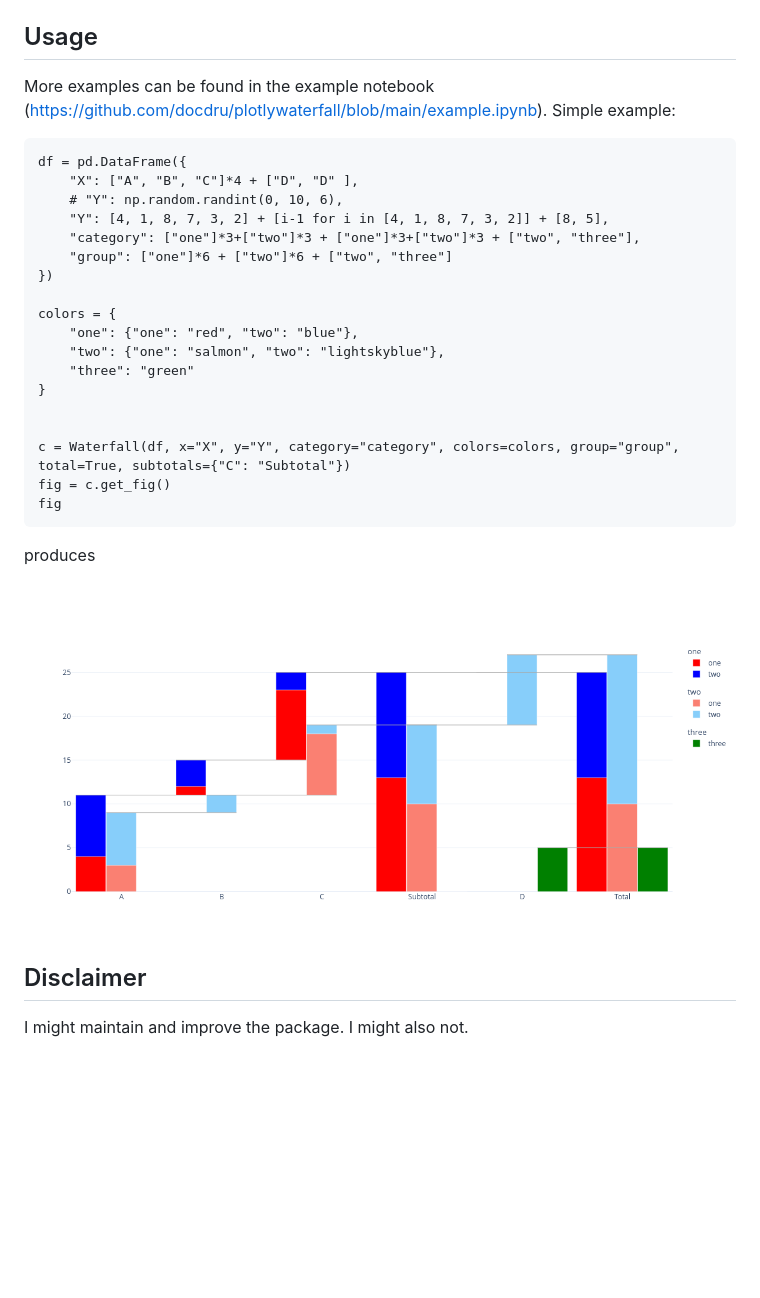
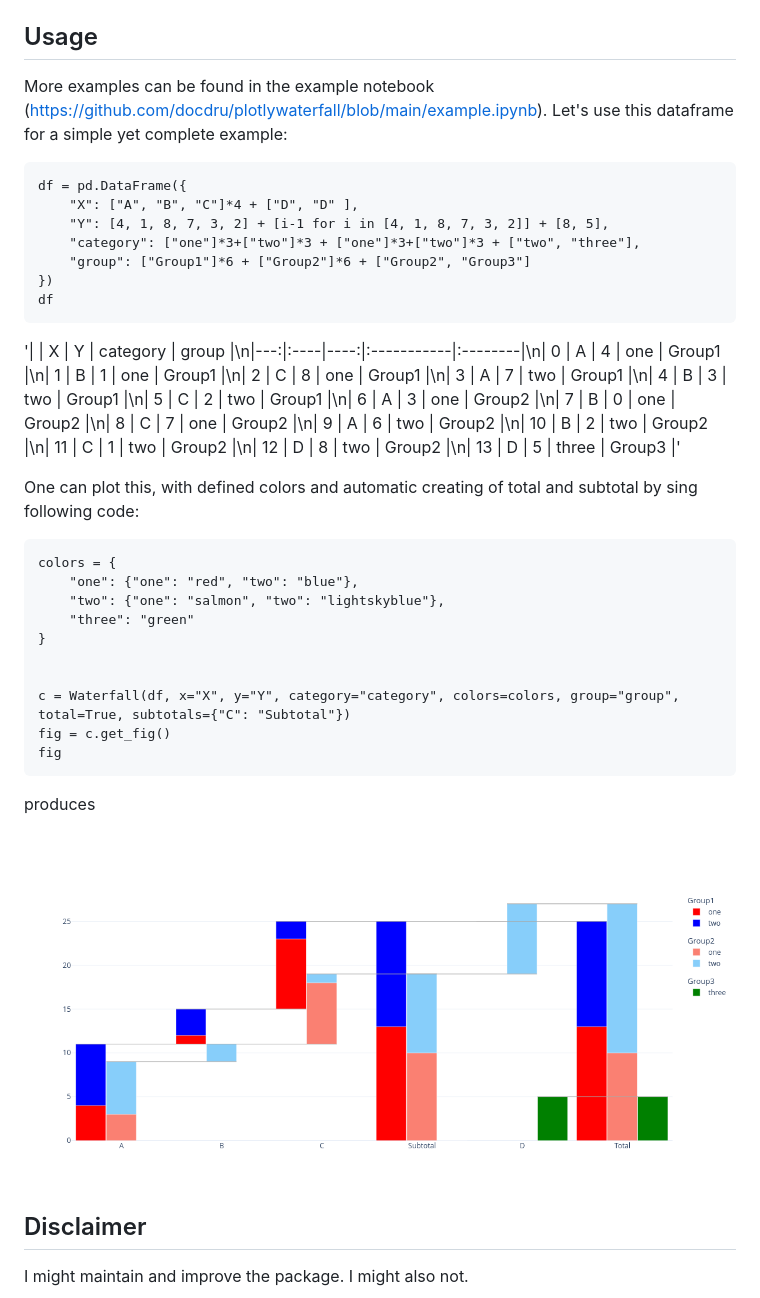
Before and after one commit to docdru/plotlywaterfall, a Markdown page: README.md, the part around the change. GitHub-like rendering; pictures changed too: example.png; blank space fills up the shorter version.

Commit message:
Improved README.md example

```diff
--- a/README.md
+++ b/README.md
@@ -14,15 +14,21 @@ Use pip3:
 
 ## Usage
 
-More examples can be found in the example notebook (https://github.com/docdru/plotlywaterfall/blob/main/example.ipynb). Simple example:
+More examples can be found in the example notebook (https://github.com/docdru/plotlywaterfall/blob/main/example.ipynb). Let's use this dataframe for a simple yet complete example:
 
     df = pd.DataFrame({
         "X": ["A", "B", "C"]*4 + ["D", "D" ],
-        # "Y": np.random.randint(0, 10, 6),
         "Y": [4, 1, 8, 7, 3, 2] + [i-1 for i in [4, 1, 8, 7, 3, 2]] + [8, 5],
         "category": ["one"]*3+["two"]*3 + ["one"]*3+["two"]*3 + ["two", "three"],
-        "group": ["one"]*6 + ["two"]*6 + ["two", "three"]
+        "group": ["Group1"]*6 + ["Group2"]*6 + ["Group2", "Group3"]
     })
+    df
+
+'|    | X   |   Y | category   | group   |\n|---:|:----|----:|:-----------|:--------|\n|  0 | A   |   4 | one        | Group1  |\n|  1 | B   |   1 | one        | Group1  |\n|  2 | C   |   8 | one        | Group1  |\n|  3 | A   |   7 | two        | Group1  |\n|  4 | B   |   3 | two        | Group1  |\n|  5 | C   |   2 | two        | Group1  |\n|  6 | A   |   3 | one        | Group2  |\n|  7 | B   |   0 | one        | Group2  |\n|  8 | C   |   7 | one        | Group2  |\n|  9 | A   |   6 | two        | Group2  |\n| 10 | B   |   2 | two        | Group2  |\n| 11 | C   |   1 | two        | Group2  |\n| 12 | D   |   8 | two        | Group2  |\n| 13 | D   |   5 | three      | Group3  |'
+
+
+One can plot this, with defined colors and automatic creating of total and subtotal by sing following code:
+
 
     colors = {
         "one": {"one": "red", "two": "blue"},
```
Also changed, not shown: 1 other file.
